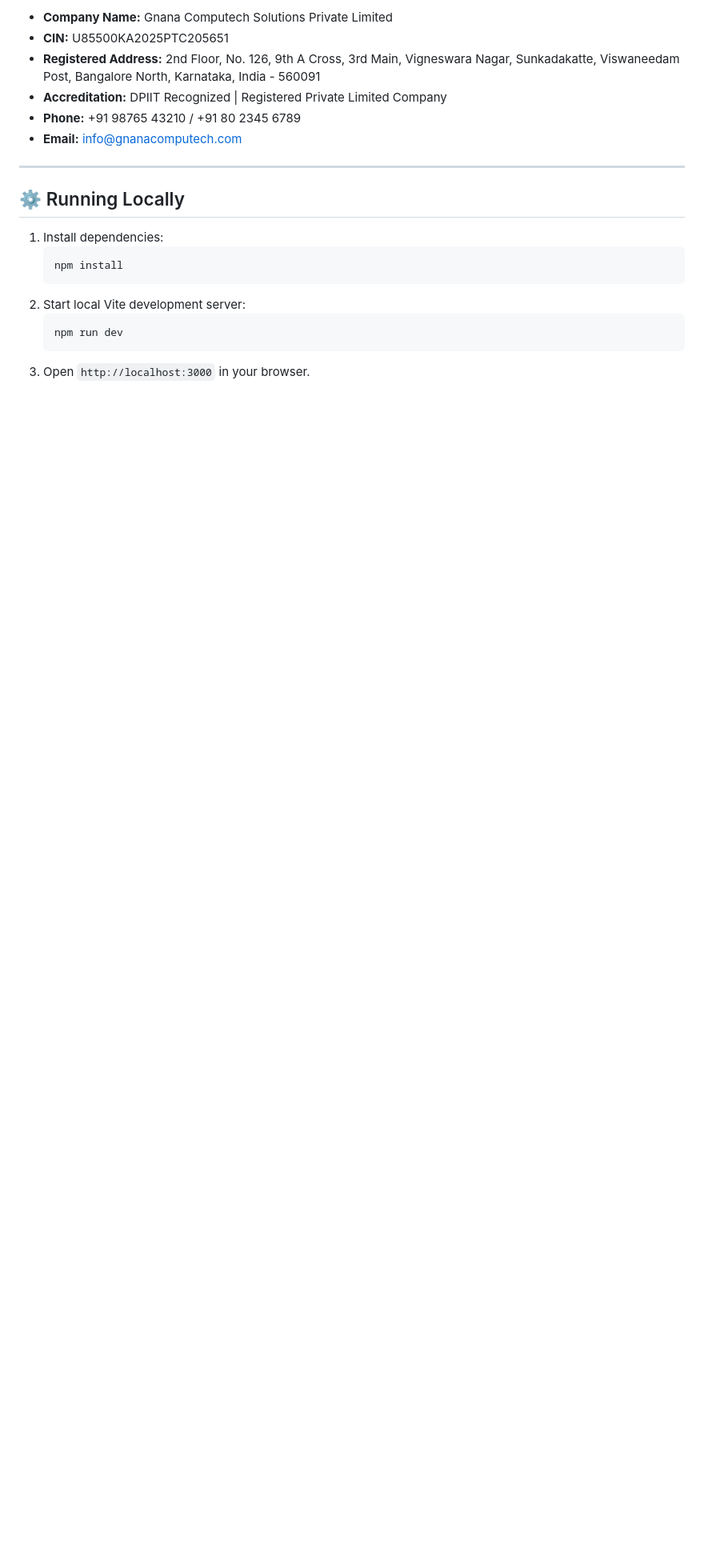
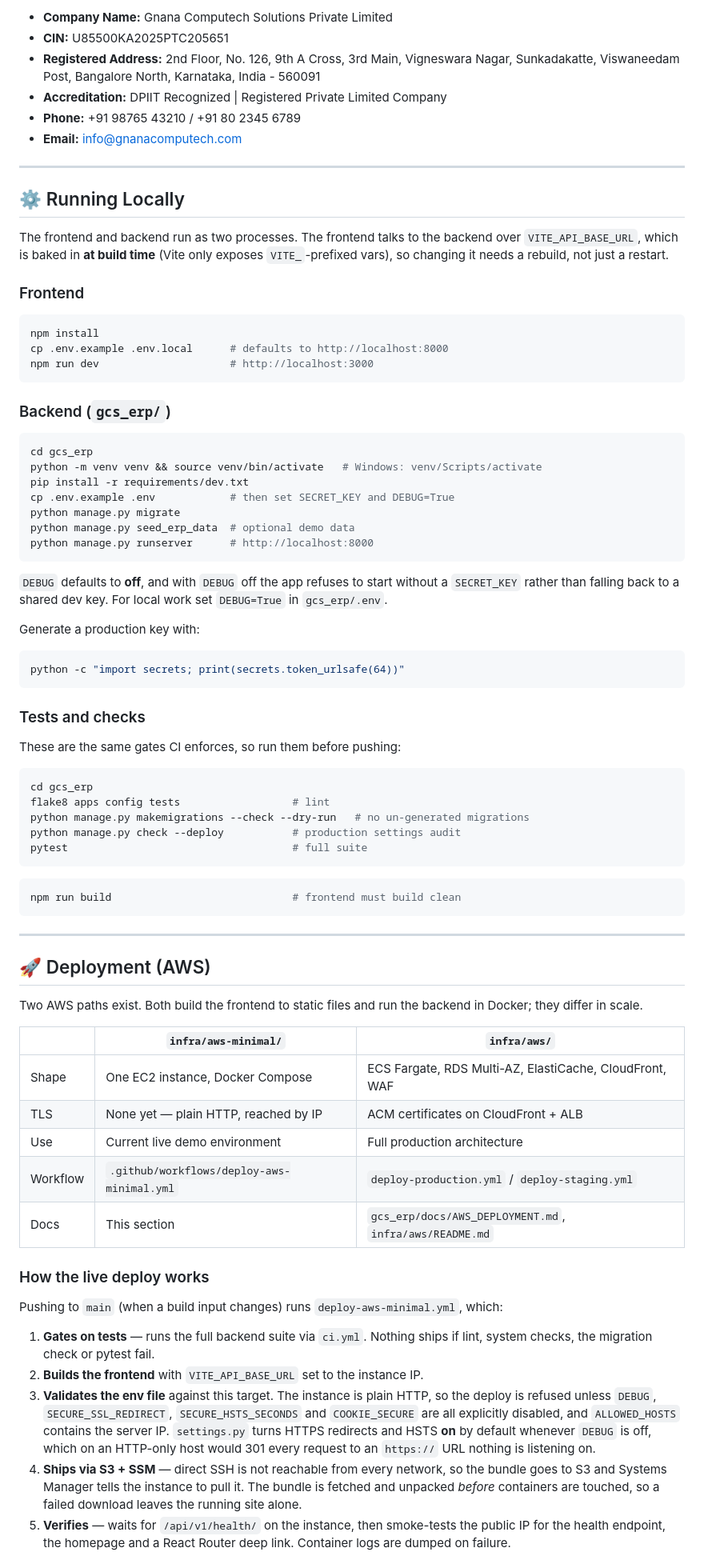
Before and after one commit to gnanacomputech-pvt-ltd/CompuTech, a Markdown page: README.md, the part around one of its changes. Shown at 80% size. GitHub-like rendering; blank space fills up the shorter version.

Commit message:
docs: document the real stack and the AWS deploy path
The README described the project as "FRONTEND-ONLY" and gave only
`npm install && npm run dev`, with nothing about the Django backend it
actually depends on or how either half reaches AWS.

- Correct the intro and Built With to cover the backend.
- Add backend setup, and note that DEBUG now defaults off and SECRET_KEY is
  mandatory without it, since that trips up a first local run.
- List the CI gates so they can be run before pushing rather than discovered
  in a failed workflow.
- Document both AWS paths and which one is live, how the deploy verifies
  itself, and the three required Actions secrets.

````diff
--- a/README.md
+++ b/README.md
@@ -73,12 +80,90 @@ Extracted from the official GCS logo & corporate identity:
 
 ## ⚙️ Running Locally
 
-1. Install dependencies:
-   ```bash
-   npm install
-   ```
-2. Start local Vite development server:
-   ```bash
-   npm run dev
-   ```
-3. Open `http://localhost:3000` in your browser.
+The frontend and backend run as two processes. The frontend talks to the backend
+over `VITE_API_BASE_URL`, which is baked in **at build time** (Vite only exposes
+`VITE_`-prefixed vars), so changing it needs a rebuild, not just a restart.
+
+### Frontend
+
+```bash
+npm install
+cp .env.example .env.local      # defaults to http://localhost:8000
+npm run dev                     # http://localhost:3000
+```
+
+### Backend (`gcs_erp/`)
+
+```bash
+cd gcs_erp
+python -m venv venv && source venv/bin/activate   # Windows: venv/Scripts/activate
+pip install -r requirements/dev.txt
+cp .env.example .env            # then set SECRET_KEY and DEBUG=True
+python manage.py migrate
+python manage.py seed_erp_data  # optional demo data
+python manage.py runserver      # http://localhost:8000
+```
+
+`DEBUG` defaults to **off**, and with `DEBUG` off the app refuses to start
+without a `SECRET_KEY` rather than falling back to a shared dev key. For local
+work set `DEBUG=True` in `gcs_erp/.env`.
+
+Generate a production key with:
+
+```bash
+python -c "import secrets; print(secrets.token_urlsafe(64))"
+```
+
+### Tests and checks
+
+These are the same gates CI enforces, so run them before pushing:
+
+```bash
+cd gcs_erp
+flake8 apps config tests                  # lint
+python manage.py makemigrations --check --dry-run   # no un-generated migrations
+python manage.py check --deploy           # production settings audit
+pytest                                    # full suite
+```
+
+```bash
+npm run build                             # frontend must build clean
+```
+
+---
+
+## 🚀 Deployment (AWS)
+
+Two AWS paths exist. Both build the frontend to static files and run the backend
+in Docker; they differ in scale.
+
+| | `infra/aws-minimal/` | `infra/aws/` |
+|---|---|---|
+| Shape | One EC2 instance, Docker Compose | ECS Fargate, RDS Multi-AZ, ElastiCache, CloudFront, WAF |
+| TLS | None yet — plain HTTP, reached by IP | ACM certificates on CloudFront + ALB |
+| Use | Current live demo environment | Full production architecture |
+| Workflow | `.github/workflows/deploy-aws-minimal.yml` | `deploy-production.yml` / `deploy-staging.yml` |
+| Docs | This section | `gcs_erp/docs/AWS_DEPLOYMENT.md`, `infra/aws/README.md` |
+
+### How the live deploy works
+
+Pushing to `main` (when a build input changes) runs
+`deploy-aws-minimal.yml`, which:
+
+1. **Gates on tests** — runs the full backend suite via `ci.yml`. Nothing ships
+   if lint, system checks, the migration check or pytest fail.
+2. **Builds the frontend** with `VITE_API_BASE_URL` set to the instance IP.
+3. **Validates the env file** against this target. The instance is plain HTTP, so
+   the deploy is refused unless `DEBUG`, `SECURE_SSL_REDIRECT`,
+   `SECURE_HSTS_SECONDS` and `COOKIE_SECURE` are all explicitly disabled, and
+   `ALLOWED_HOSTS` contains the server IP. `settings.py` turns HTTPS redirects
+   and HSTS **on** by default whenever `DEBUG` is off, which on an HTTP-only host
+   would 301 every request to an `https://` URL nothing is listening on.
+4. **Ships via S3 + SSM** — direct SSH is not reachable from every network, so the
+   bundle goes to S3 and Systems Manager tells the instance to pull it. The
+   bundle is fetched and unpacked *before* containers are touched, so a failed
+   download leaves the running site alone.
+5. **Verifies** — waits for `/api/v1/health/` on the instance, then smoke-tests
+   the public IP for the health endpoint, the homepage and a React Router deep
+   link. Container logs are dumped on failure.
+
````
Also changed, not shown: other parts of README.md (+44 -5 lines).
